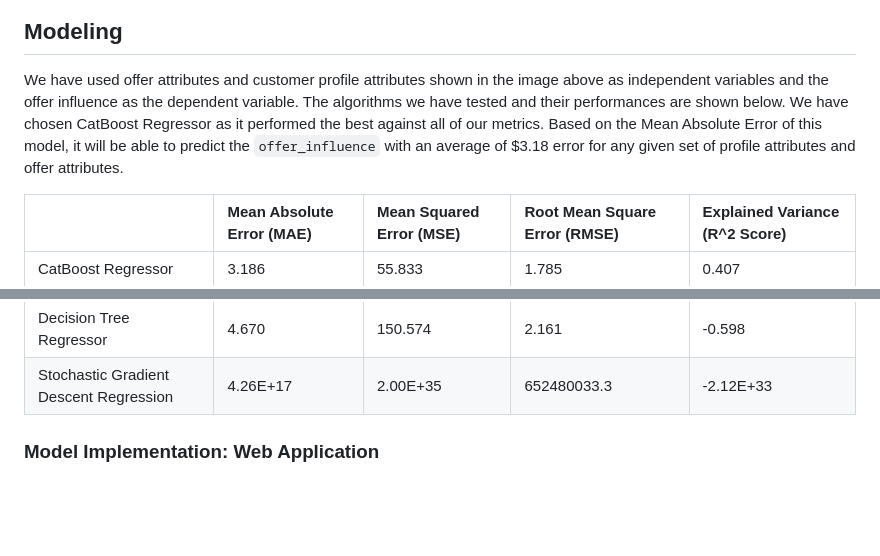
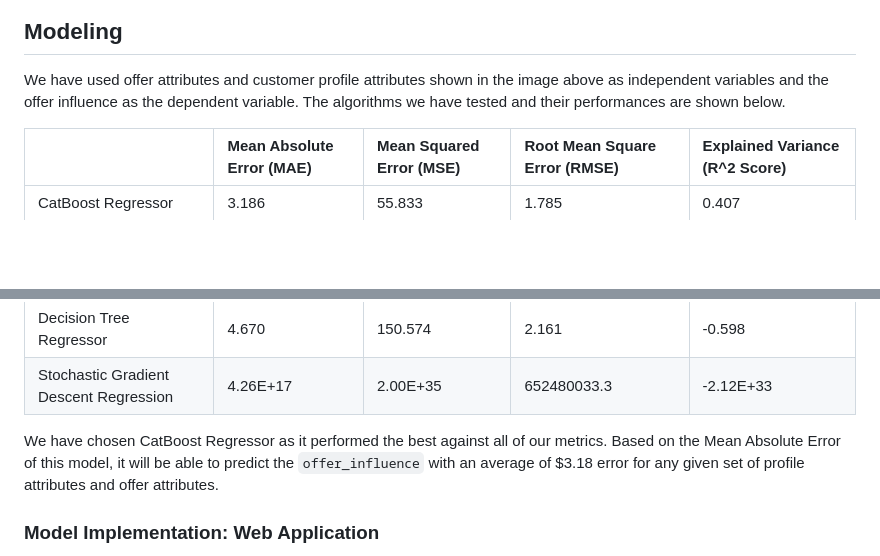
Before and after one commit to cansinacarer/Offer-Decisioning-with-Machine-Learning, a Markdown page: README.md, 2 parts joined by grey strips. Drawn GitHub-style; blank space fills up the shorter version.

```diff
--- a/README.md
+++ b/README.md
@@ -64,7 +64,7 @@ Below is a transposed sample from the aggregated dataset with variables derived
 
 ## Modeling
 
-We have used offer attributes and customer profile attributes shown in the image above as independent variables and the offer influence as the dependent variable. The algorithms we have tested and their performances are shown below. We have chosen CatBoost Regressor as it performed the best against all of our metrics. Based on the Mean Absolute Error of this model, it will be able to predict the `offer_influence` with an average of $3.18 error for any given set of profile attributes and offer attributes.
+We have used offer attributes and customer profile attributes shown in the image above as independent variables and the offer influence as the dependent variable. The algorithms we have tested and their performances are shown below.
 
 |                                        | Mean Absolute Error (MAE) | Mean Squared Error (MSE) | Root Mean Square Error (RMSE) | Explained Variance (R^2 Score) |
 | :------------------------------------- | :------------------------ | :----------------------- | :---------------------------- | :----------------------------- |
@@ -80,6 +80,8 @@ We have used offer attributes and customer profile attributes shown in the image
 | Support Vector Regressor               | 4.371                     | 93.839                   | 2.091                         | 0.004                          |
 | Decision Tree Regressor                | 4.670                     | 150.574                  | 2.161                         | -0.598                         |
 | Stochastic Gradient Descent Regression | 4.26E+17                  | 2.00E+35                 | 652480033.3                   | -2.12E+33                      |
+
+We have chosen CatBoost Regressor as it performed the best against all of our metrics. Based on the Mean Absolute Error of this model, it will be able to predict the `offer_influence` with an average of $3.18 error for any given set of profile attributes and offer attributes.
 
 ### Model Implementation: Web Application
 
```
